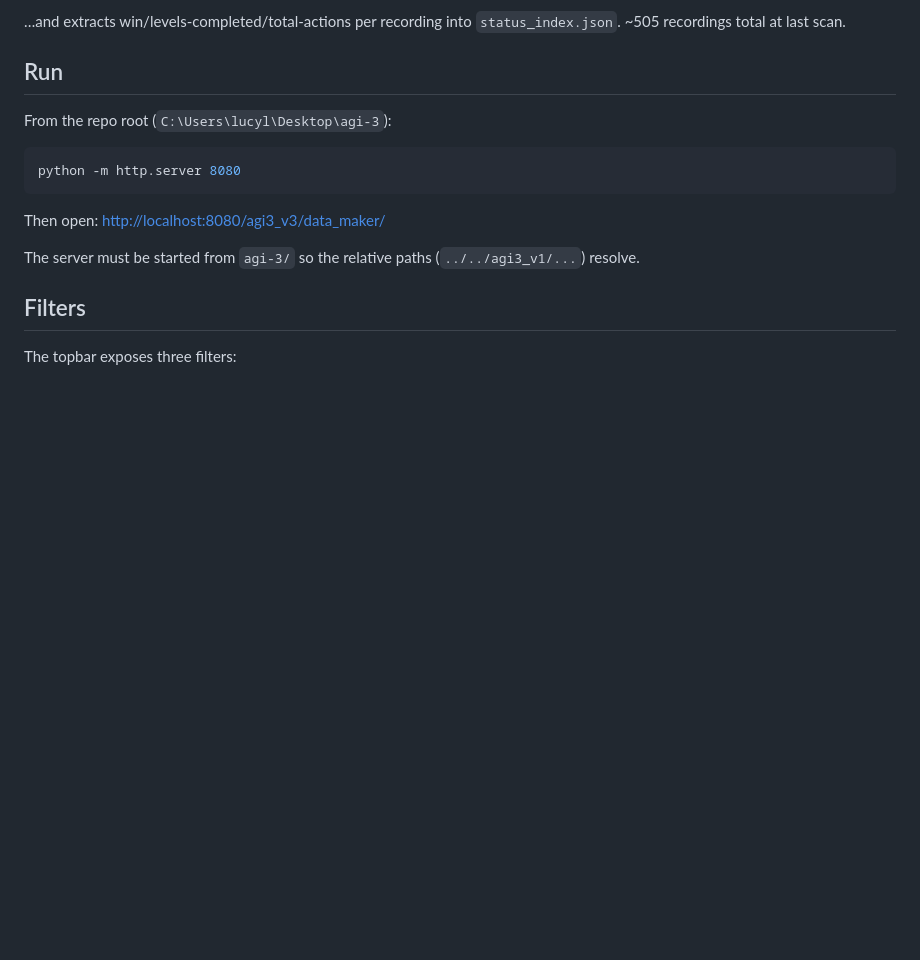
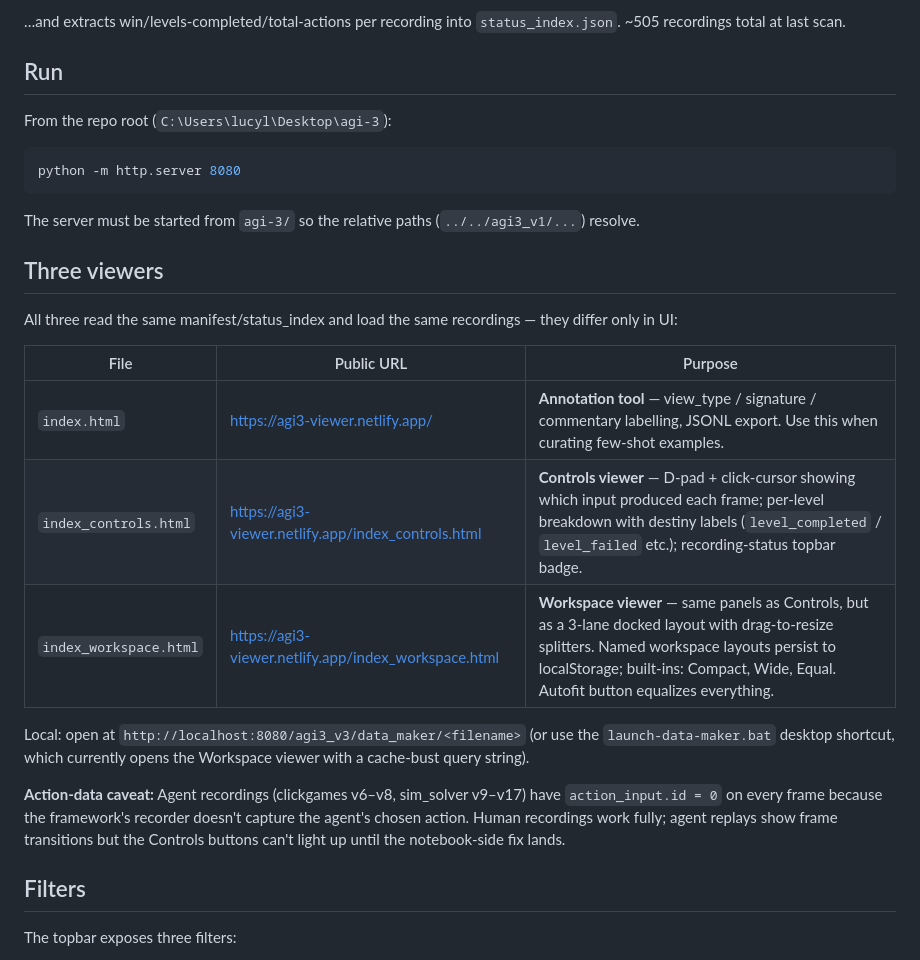
Before and after one commit to lucyellu/agi3-viewer, a Markdown page: data_maker/README.md, the part around the change. Drawn GitHub-style; blank space fills up the shorter version.

Commit message:
Document three viewer variants in README
Adds a table of the three viewers (index / controls / workspace) with
their public URLs and what each is for. Notes the action_input.id=0
caveat for agent recordings so future readers don't think the Controls
panel is buggy.

Co-Authored-By: Claude Opus 4.7 <noreply@anthropic.com>

````diff
--- a/data_maker/README.md
+++ b/data_maker/README.md
@@ -26,9 +26,21 @@ From the repo root (`C:\Users\lucyl\Desktop\agi-3`):
 python -m http.server 8080
 ```
 
-Then open: <http://localhost:8080/agi3_v3/data_maker/>
+The server must be started from `agi-3/` so the relative paths (`../../agi3_v1/...`) resolve.
 
-The server must be started from `agi-3/` so the relative paths (`../../agi3_v1/...`) resolve.
+## Three viewers
+
+All three read the same manifest/status_index and load the same recordings — they differ only in UI:
+
+| File | Public URL | Purpose |
+|------|------------|---------|
+| `index.html` | <https://agi3-viewer.netlify.app/> | **Annotation tool** — view_type / signature / commentary labelling, JSONL export. Use this when curating few-shot examples. |
+| `index_controls.html` | <https://agi3-viewer.netlify.app/index_controls.html> | **Controls viewer** — D-pad + click-cursor showing which input produced each frame; per-level breakdown with destiny labels (`level_completed` / `level_failed` etc.); recording-status topbar badge. |
+| `index_workspace.html` | <https://agi3-viewer.netlify.app/index_workspace.html> | **Workspace viewer** — same panels as Controls, but as a 3-lane docked layout with drag-to-resize splitters. Named workspace layouts persist to localStorage; built-ins: Compact, Wide, Equal. Autofit button equalizes everything. |
+
+Local: open at `http://localhost:8080/agi3_v3/data_maker/<filename>` (or use the `launch-data-maker.bat` desktop shortcut, which currently opens the Workspace viewer with a cache-bust query string).
+
+**Action-data caveat:** Agent recordings (clickgames v6–v8, sim_solver v9–v17) have `action_input.id = 0` on every frame because the framework's recorder doesn't capture the agent's chosen action. Human recordings work fully; agent replays show frame transitions but the Controls buttons can't light up until the notebook-side fix lands.
 
 ## Filters
 
````
